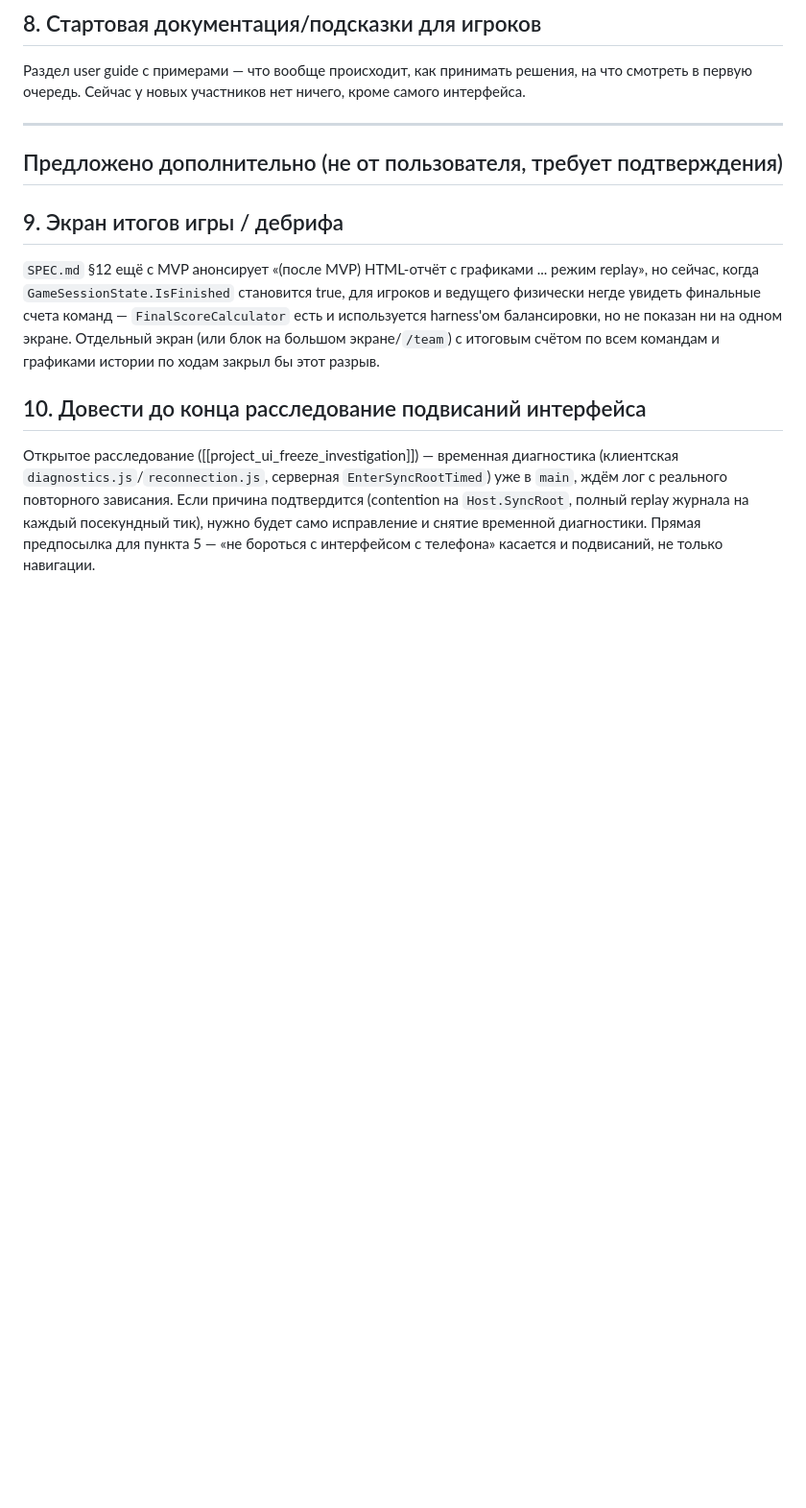
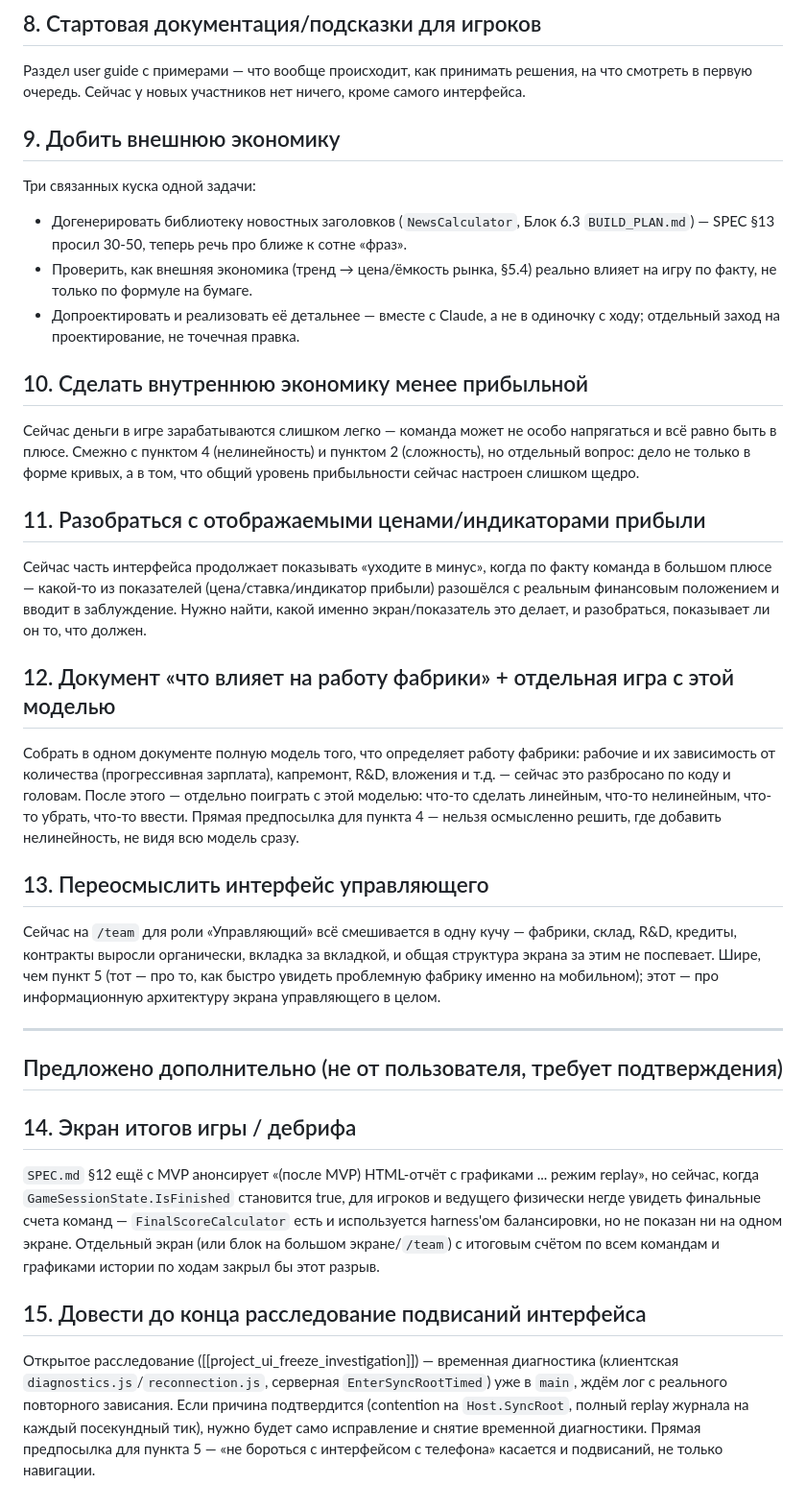
Before and after one commit to yafarkin/ImProd2, a Markdown page: docs/TODO.md, the part around the change. Shown at 96% size. Rendered like a GitHub page; blank space fills up the shorter version.

Commit message:
Add 5 more backlog items to docs/TODO.md
External economy cleanup (news headline library toward ~100, verify trend
economy's actual in-game effect, redesign it in detail together); make
internal economy less easy/profitable; chase down a displayed price/profit
indicator that disagrees with actual team finances; a standalone document
of everything that drives a factory (workforce cost curve, overhaul, R&D,
investment) as a prerequisite for item 4's nonlinearity work; rethink the
manager's /team information architecture, which grew tab-by-tab and now
crowds together.

Co-Authored-By: Claude Sonnet 5 <noreply@anthropic.com>
Claude-Session: https://claude.ai/code/session_014DK5gKRMFeATAEmpb3bbhL

```diff
--- a/docs/TODO.md
+++ b/docs/TODO.md
@@ -72,11 +72,49 @@
 Раздел user guide с примерами — что вообще происходит, как принимать решения, на что смотреть в
 первую очередь. Сейчас у новых участников нет ничего, кроме самого интерфейса.
 
+## 9. Добить внешнюю экономику
+
+Три связанных куска одной задачи:
+- Догенерировать библиотеку новостных заголовков (`NewsCalculator`, Блок 6.3 `BUILD_PLAN.md`) —
+  SPEC §13 просил 30-50, теперь речь про ближе к сотне «фраз».
+- Проверить, как внешняя экономика (тренд → цена/ёмкость рынка, §5.4) реально влияет на игру по
+  факту, не только по формуле на бумаге.
+- Допроектировать и реализовать её детальнее — вместе с Claude, а не в одиночку с ходу; отдельный
+  заход на проектирование, не точечная правка.
+
+## 10. Сделать внутреннюю экономику менее прибыльной
+
+Сейчас деньги в игре зарабатываются слишком легко — команда может не особо напрягаться и всё равно
+быть в плюсе. Смежно с пунктом 4 (нелинейность) и пунктом 2 (сложность), но отдельный вопрос: дело не
+только в форме кривых, а в том, что общий уровень прибыльности сейчас настроен слишком щедро.
+
+## 11. Разобраться с отображаемыми ценами/индикаторами прибыли
+
+Сейчас часть интерфейса продолжает показывать «уходите в минус», когда по факту команда в большом
+плюсе — какой-то из показателей (цена/ставка/индикатор прибыли) разошёлся с реальным финансовым
+положением и вводит в заблуждение. Нужно найти, какой именно экран/показатель это делает, и
+разобраться, показывает ли он то, что должен.
+
+## 12. Документ «что влияет на работу фабрики» + отдельная игра с этой моделью
+
+Собрать в одном документе полную модель того, что определяет работу фабрики: рабочие и их
+зависимость от количества (прогрессивная зарплата), капремонт, R&D, вложения и т.д. — сейчас это
+разбросано по коду и головам. После этого — отдельно поиграть с этой моделью: что-то сделать
+линейным, что-то нелинейным, что-то убрать, что-то ввести. Прямая предпосылка для пункта 4 — нельзя
+осмысленно решить, где добавить нелинейность, не видя всю модель сразу.
+
+## 13. Переосмыслить интерфейс управляющего
+
+Сейчас на `/team` для роли «Управляющий» всё смешивается в одну кучу — фабрики, склад, R&D, кредиты,
+контракты выросли органически, вкладка за вкладкой, и общая структура экрана за этим не поспевает.
+Шире, чем пункт 5 (тот — про то, как быстро увидеть проблемную фабрику именно на мобильном); этот —
+про информационную архитектуру экрана управляющего в целом.
+
 ---
 
 ## Предложено дополнительно (не от пользователя, требует подтверждения)
 
-## 9. Экран итогов игры / дебрифа
+## 14. Экран итогов игры / дебрифа
 
 `SPEC.md` §12 ещё с MVP анонсирует «(после MVP) HTML-отчёт с графиками ... режим replay», но сейчас,
 когда `GameSessionState.IsFinished` становится true, для игроков и ведущего физически негде увидеть
@@ -84,7 +122,7 @@
 показан ни на одном экране. Отдельный экран (или блок на большом экране/`/team`) с итоговым счётом
 по всем командам и графиками истории по ходам закрыл бы этот разрыв.
 
-## 10. Довести до конца расследование подвисаний интерфейса
+## 15. Довести до конца расследование подвисаний интерфейса
 
 Открытое расследование ([[project_ui_freeze_investigation]]) — временная диагностика (клиентская
 `diagnostics.js`/`reconnection.js`, серверная `EnterSyncRootTimed`) уже в `main`, ждём лог с реального
```
